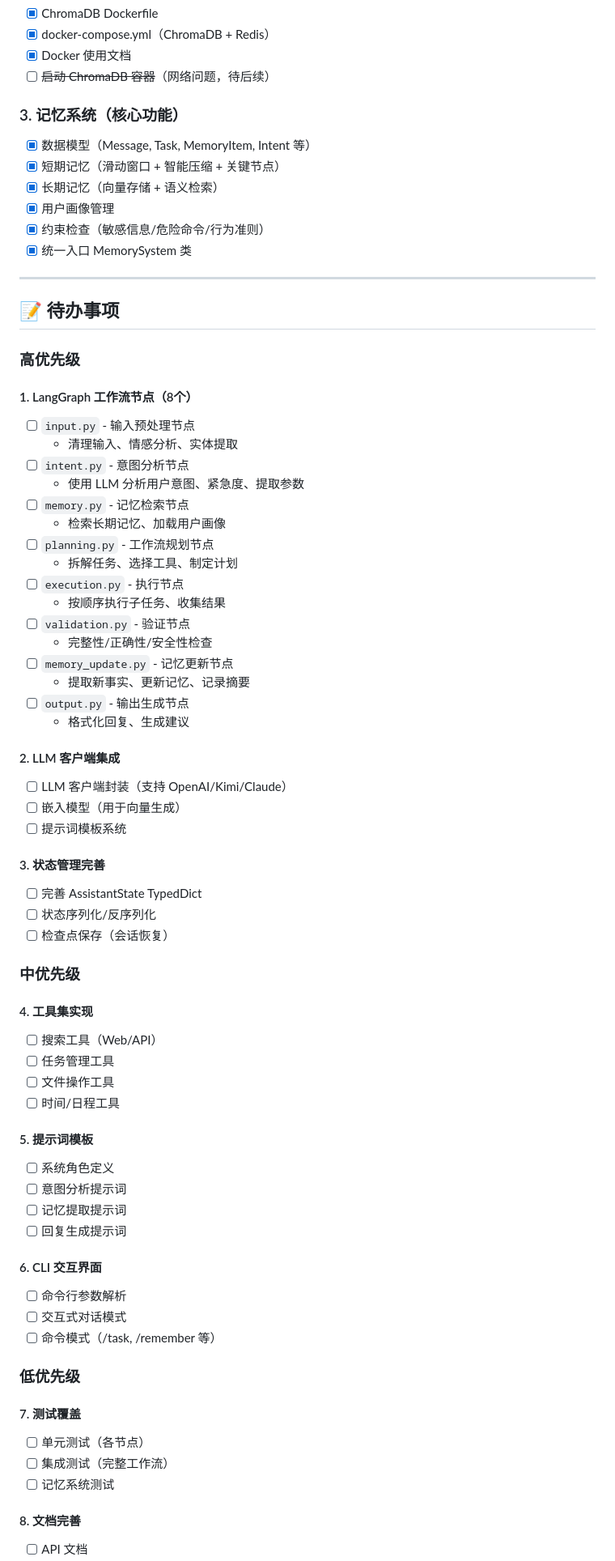
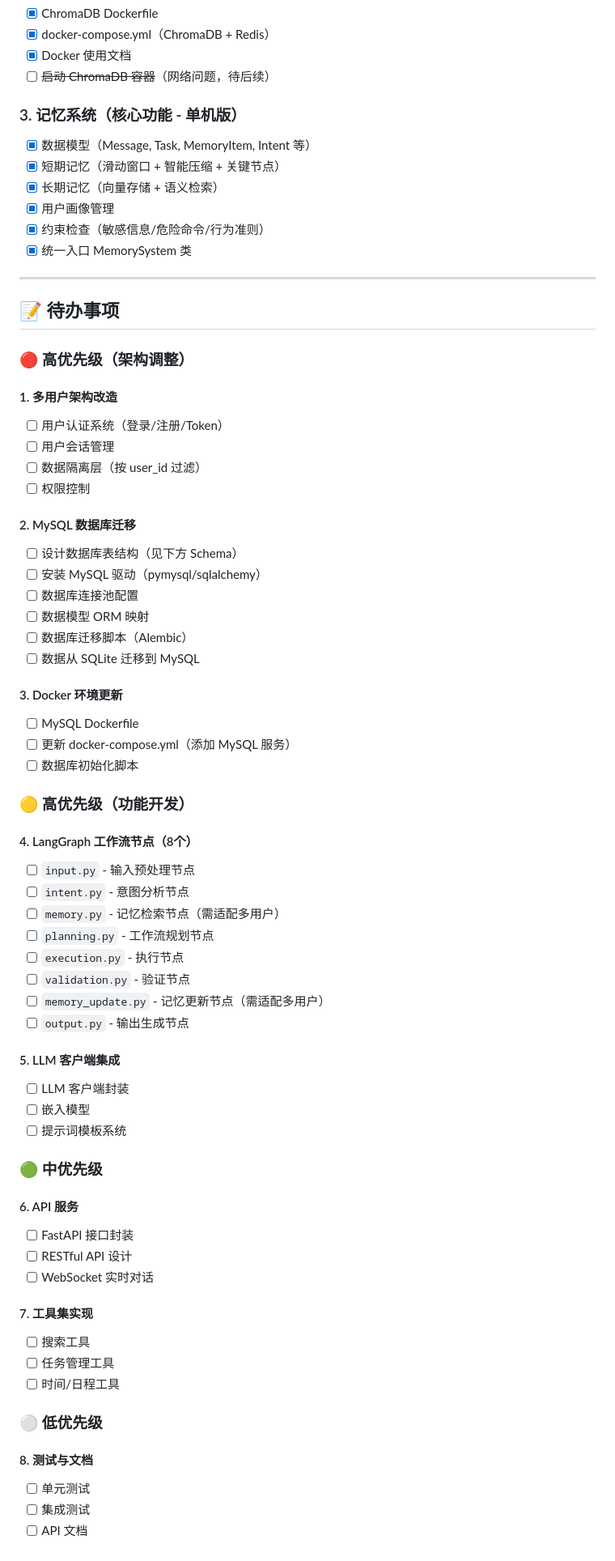
Before and after one commit to sen520/personal-assisant, a Markdown page: tips.md, the part around one of its changes. Shown at 81% size. Drawn GitHub-style.

```diff
--- a/tips.md
+++ b/tips.md
@@ -18,7 +30,7 @@
 - [x] Docker 使用文档
 - [ ] ~~启动 ChromaDB 容器~~（网络问题，待后续）
 
-### 3. 记忆系统（核心功能）
+### 3. 记忆系统（核心功能 - 单机版）
 - [x] 数据模型（Message, Task, MemoryItem, Intent 等）
 - [x] 短期记忆（滑动窗口 + 智能压缩 + 关键节点）
 - [x] 长期记忆（向量存储 + 语义检索）
@@ -30,61 +42,59 @@
 
 ## 📝 待办事项
 
-### 高优先级
+### 🔴 高优先级（架构调整）
 
-#### 1. LangGraph 工作流节点（8个）
+#### 1. 多用户架构改造
+- [ ] 用户认证系统（登录/注册/Token）
+- [ ] 用户会话管理
+- [ ] 数据隔离层（按 user_id 过滤）
+- [ ] 权限控制
+
+#### 2. MySQL 数据库迁移
+- [ ] 设计数据库表结构（见下方 Schema）
+- [ ] 安装 MySQL 驱动（pymysql/sqlalchemy）
+- [ ] 数据库连接池配置
+- [ ] 数据模型 ORM 映射
+- [ ] 数据库迁移脚本（Alembic）
+- [ ] 数据从 SQLite 迁移到 MySQL
+
+#### 3. Docker 环境更新
+- [ ] MySQL Dockerfile
+- [ ] 更新 docker-compose.yml（添加 MySQL 服务）
+- [ ] 数据库初始化脚本
+
+### 🟡 高优先级（功能开发）
+
+#### 4. LangGraph 工作流节点（8个）
 - [ ] `input.py` - 输入预处理节点
-  - 清理输入、情感分析、实体提取
 - [ ] `intent.py` - 意图分析节点
-  - 使用 LLM 分析用户意图、紧急度、提取参数
-- [ ] `memory.py` - 记忆检索节点
-  - 检索长期记忆、加载用户画像
+- [ ] `memory.py` - 记忆检索节点（需适配多用户）
 - [ ] `planning.py` - 工作流规划节点
-  - 拆解任务、选择工具、制定计划
 - [ ] `execution.py` - 执行节点
-  - 按顺序执行子任务、收集结果
 - [ ] `validation.py` - 验证节点
-  - 完整性/正确性/安全性检查
-- [ ] `memory_update.py` - 记忆更新节点
-  - 提取新事实、更新记忆、记录摘要
+- [ ] `memory_update.py` - 记忆更新节点（需适配多用户）
 - [ ] `output.py` - 输出生成节点
-  - 格式化回复、生成建议
 
-#### 2. LLM 客户端集成
-- [ ] LLM 客户端封装（支持 OpenAI/Kimi/Claude）
-- [ ] 嵌入模型（用于向量生成）
+#### 5. LLM 客户端集成
+- [ ] LLM 客户端封装
+- [ ] 嵌入模型
 - [ ] 提示词模板系统
 
-#### 3. 状态管理完善
-- [ ] 完善 AssistantState TypedDict
-- [ ] 状态序列化/反序列化
-- [ ] 检查点保存（会话恢复）
+### 🟢 中优先级
 
-### 中优先级
+#### 6. API 服务
+- [ ] FastAPI 接口封装
+- [ ] RESTful API 设计
+- [ ] WebSocket 实时对话
 
-#### 4. 工具集实现
-- [ ] 搜索工具（Web/API）
+#### 7. 工具集实现
+- [ ] 搜索工具
 - [ ] 任务管理工具
-- [ ] 文件操作工具
 - [ ] 时间/日程工具
 
-#### 5. 提示词模板
-- [ ] 系统角色定义
-- [ ] 意图分析提示词
-- [ ] 记忆提取提示词
-- [ ] 回复生成提示词
+### ⚪ 低优先级
 
-#### 6. CLI 交互界面
-- [ ] 命令行参数解析
-- [ ] 交互式对话模式
-- [ ] 命令模式（/task, /remember 等）
-
-### 低优先级
-
-#### 7. 测试覆盖
-- [ ] 单元测试（各节点）
-- [ ] 集成测试（完整工作流）
-- [ ] 记忆系统测试
-
-#### 8. 文档完善
+#### 8. 测试与文档
+- [ ] 单元测试
+- [ ] 集成测试
 - [ ] API 文档
```
Also changed, not shown: other parts of tips.md (+143 -12 lines).
